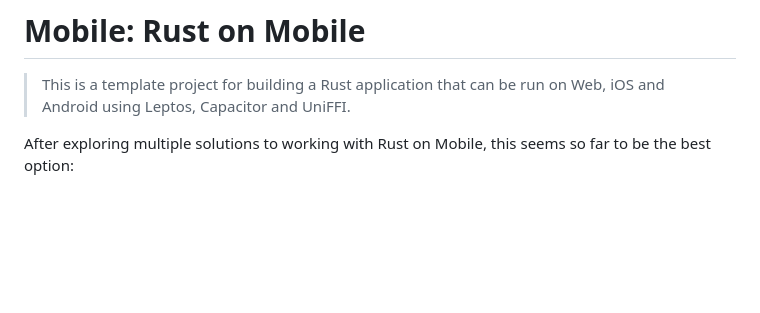
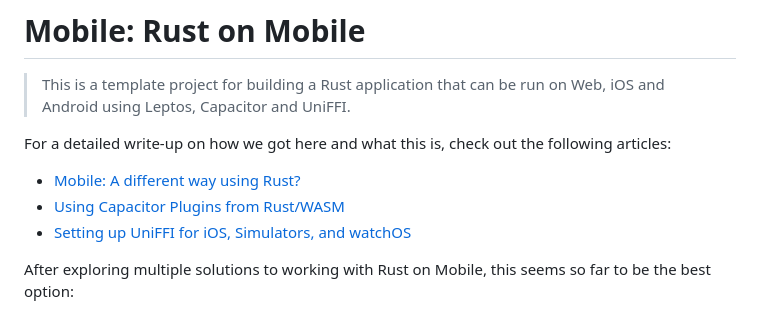
Before and after one commit to Tehnix/template-mobile-wasm, a Markdown page: README.md, the part around the change. Rendered like a GitHub page; blank space fills up the shorter version.

```diff
--- a/README.md
+++ b/README.md
@@ -1,6 +1,12 @@
 # Mobile: Rust on Mobile
 
 > This is a template project for building a Rust application that can be run on Web, iOS and Android using Leptos, Capacitor and UniFFI.
+
+For a detailed write-up on how we got here and what this is, check out the following articles:
+
+- [Mobile: A different way using Rust?](https://medium.com/@codethoughts/mobile-a-different-way-using-rust-0e7b1dfa8cbf)
+- [Using Capacitor Plugins from Rust/WASM](https://codethoughts.medium.com/using-capacitor-plugins-from-rust-wasm-0df85703f9d8)
+- [Setting up UniFFI for iOS, Simulators, and watchOS](https://codethoughts.medium.com/setting-up-uniffi-for-ios-simulators-and-watchos-e2b08bafac4a)
 
 After exploring multiple solutions to working with Rust on Mobile, this seems so far to be the best option:
 
```
